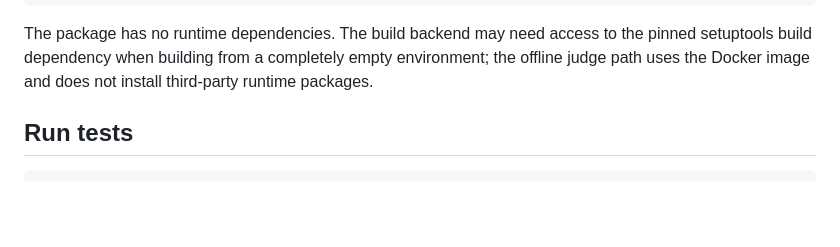
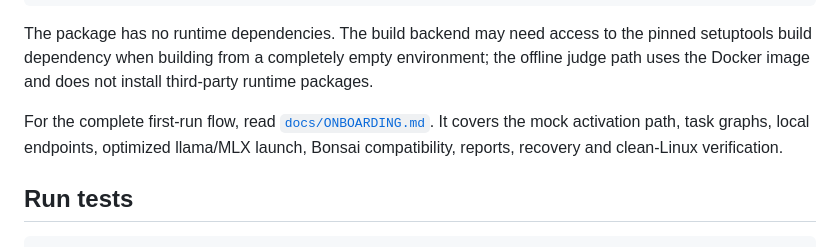
Before and after one commit to billasur/cdavc, a Markdown page: README.md, the part around the change. Drawn GitHub-style; blank space fills up the shorter version.

Commit message:
docs: add complete v0 onboarding flow

```diff
--- a/README.md
+++ b/README.md
@@ -41,6 +41,11 @@ The package has no runtime dependencies. The build backend may need access to
 the pinned setuptools build dependency when building from a completely empty
 environment; the offline judge path uses the Docker image and does not install
 third-party runtime packages.
+
+For the complete first-run flow, read [`docs/ONBOARDING.md`](docs/ONBOARDING.md).
+It covers the mock activation path, task graphs, local endpoints, optimized
+llama/MLX launch, Bonsai compatibility, reports, recovery and clean-Linux
+verification.
 
 ## Run tests
 
```
Also changed, not shown: docs/ONBOARDING.md (added, +414 -0 lines).
